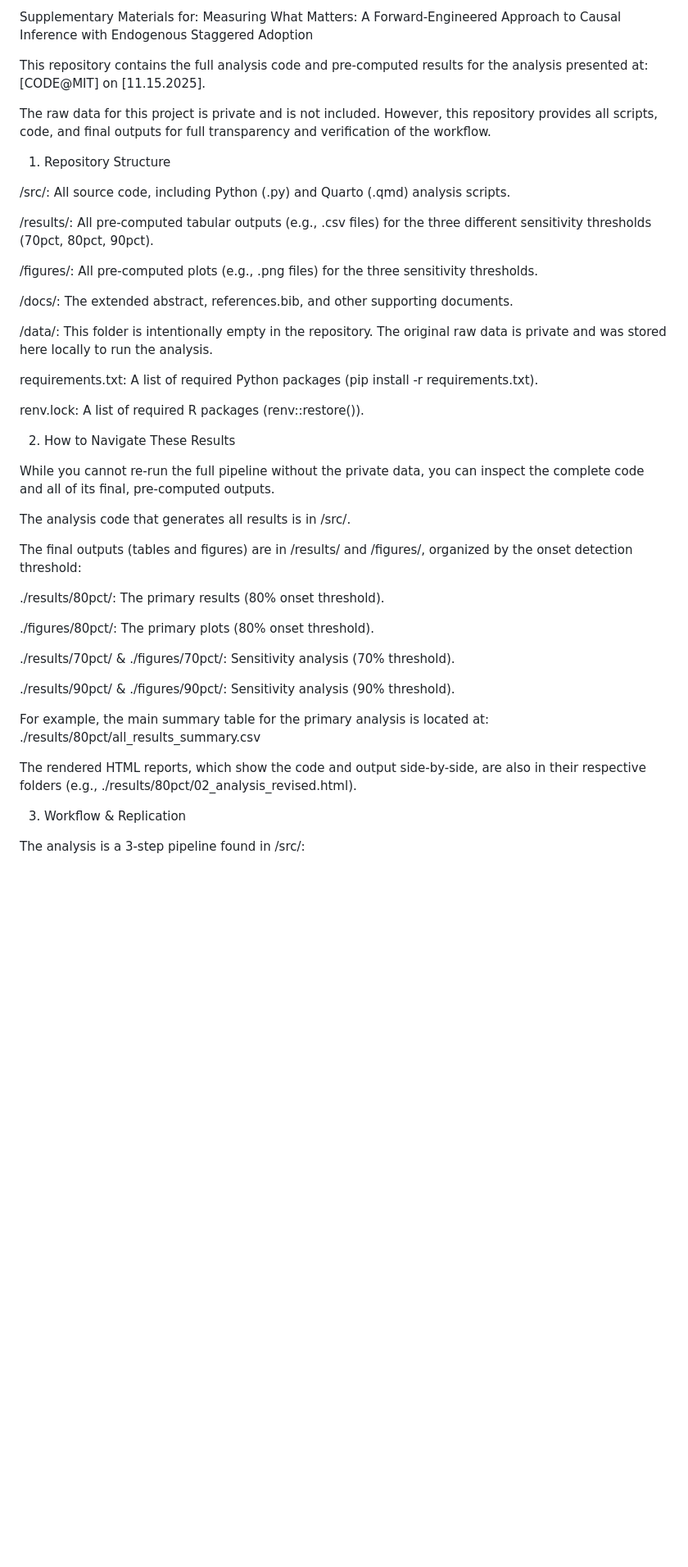
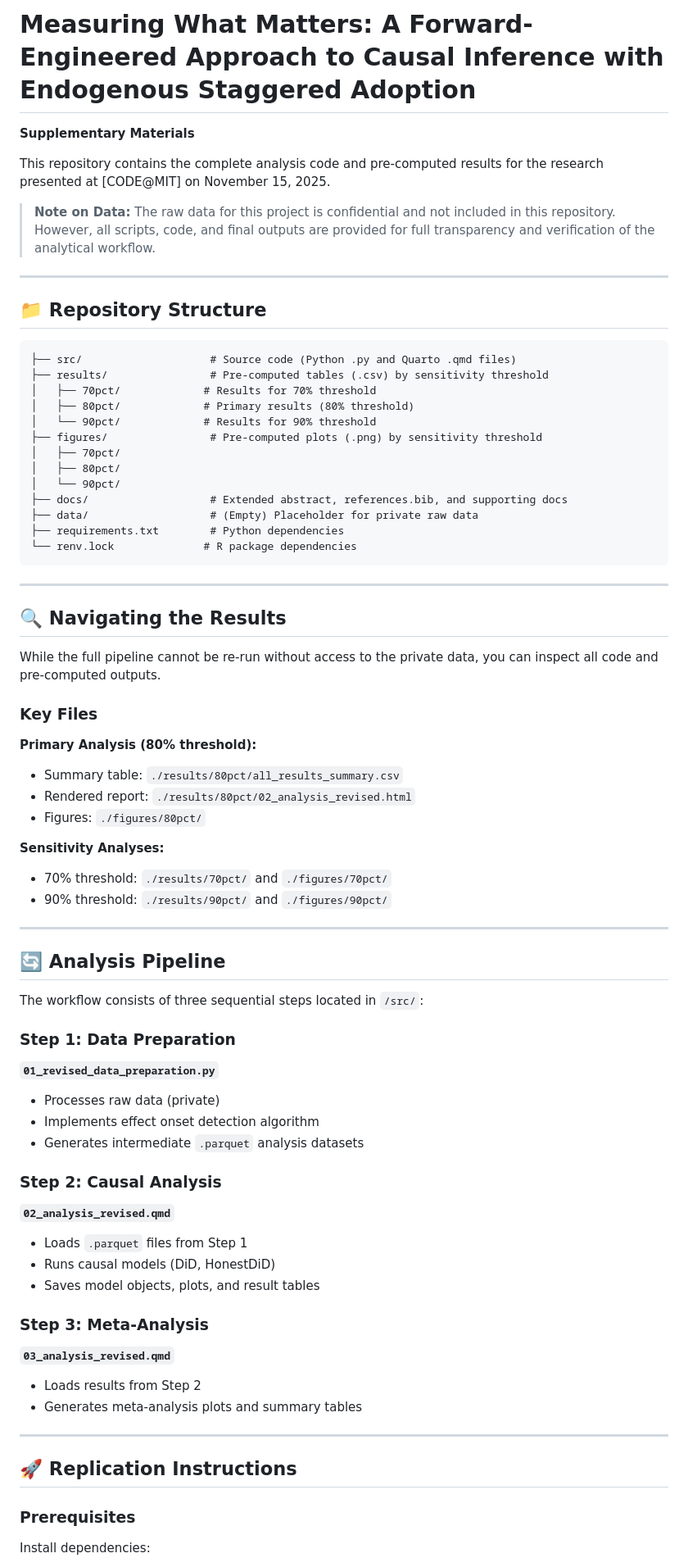
Before and after one commit to tomhackenberg/_my_poster_repo_public, a Markdown page: README.md, the part around one of its changes. Shown at 82% size. Rendered like a GitHub page; blank space fills up the shorter version.

Commit message:
better readme

````diff
--- a/README.md
+++ b/README.md
@@ -1,48 +1,76 @@
-Supplementary Materials for: Measuring What Matters: A Forward-Engineered Approach to Causal Inference with Endogenous Staggered Adoption
+# Measuring What Matters: A Forward-Engineered Approach to Causal Inference with Endogenous Staggered Adoption
 
-This repository contains the full analysis code and pre-computed results for the analysis presented at:
-[CODE@MIT] on [11.15.2025].
+**Supplementary Materials**
 
-The raw data for this project is private and is not included. However, this repository provides all scripts, code, and final outputs for full transparency and verification of the workflow.
+This repository contains the complete analysis code and pre-computed results for the research presented at [CODE@MIT] on November 15, 2025.
 
-1. Repository Structure
+> **Note on Data:** The raw data for this project is confidential and not included in this repository. However, all scripts, code, and final outputs are provided for full transparency and verification of the analytical workflow.
 
-/src/: All source code, including Python (.py) and Quarto (.qmd) analysis scripts.
+---
 
-/results/: All pre-computed tabular outputs (e.g., .csv files) for the three different sensitivity thresholds (70pct, 80pct, 90pct).
+## 📁 Repository Structure
 
-/figures/: All pre-computed plots (e.g., .png files) for the three sensitivity thresholds.
+```
+├── src/                    # Source code (Python .py and Quarto .qmd files)
+├── results/                # Pre-computed tables (.csv) by sensitivity threshold
+│   ├── 70pct/             # Results for 70% threshold
+│   ├── 80pct/             # Primary results (80% threshold)
+│   └── 90pct/             # Results for 90% threshold
+├── figures/                # Pre-computed plots (.png) by sensitivity threshold
+│   ├── 70pct/
+│   ├── 80pct/
+│   └── 90pct/
+├── docs/                   # Extended abstract, references.bib, and supporting docs
+├── data/                   # (Empty) Placeholder for private raw data
+├── requirements.txt        # Python dependencies
+└── renv.lock              # R package dependencies
+```
 
-/docs/: The extended abstract, references.bib, and other supporting documents.
+---
 
-/data/: This folder is intentionally empty in the repository. The original raw data is private and was stored here locally to run the analysis.
+## 🔍 Navigating the Results
 
-requirements.txt: A list of required Python packages (pip install -r requirements.txt).
+While the full pipeline cannot be re-run without access to the private data, you can inspect all code and pre-computed outputs.
 
-renv.lock: A list of required R packages (renv::restore()).
+### Key Files
 
-2. How to Navigate These Results
+**Primary Analysis (80% threshold):**
+- Summary table: `./results/80pct/all_results_summary.csv`
+- Rendered report: `./results/80pct/02_analysis_revised.html`
+- Figures: `./figures/80pct/`
 
-While you cannot re-run the full pipeline without the private data, you can inspect the complete code and all of its final, pre-computed outputs.
+**Sensitivity Analyses:**
+- 70% threshold: `./results/70pct/` and `./figures/70pct/`
+- 90% threshold: `./results/90pct/` and `./figures/90pct/`
 
-The analysis code that generates all results is in /src/.
+---
 
-The final outputs (tables and figures) are in /results/ and /figures/, organized by the onset detection threshold:
+## 🔄 Analysis Pipeline
 
-./results/80pct/: The primary results (80% onset threshold).
+The workflow consists of three sequential steps located in `/src/`:
 
-./figures/80pct/: The primary plots (80% onset threshold).
+### Step 1: Data Preparation
+**`01_revised_data_preparation.py`**
+- Processes raw data (private)
+- Implements effect onset detection algorithm
+- Generates intermediate `.parquet` analysis datasets
 
-./results/70pct/ & ./figures/70pct/: Sensitivity analysis (70% threshold).
+### Step 2: Causal Analysis
+**`02_analysis_revised.qmd`**
+- Loads `.parquet` files from Step 1
+- Runs causal models (DiD, HonestDiD)
+- Saves model objects, plots, and result tables
 
-./results/90pct/ & ./figures/90pct/: Sensitivity analysis (90% threshold).
+### Step 3: Meta-Analysis
+**`03_analysis_revised.qmd`**
+- Loads results from Step 2
+- Generates meta-analysis plots and summary tables
 
-For example, the main summary table for the primary analysis is located at:
-./results/80pct/all_results_summary.csv
+---
 
-The rendered HTML reports, which show the code and output side-by-side, are also in their respective folders (e.g., ./results/80pct/02_analysis_revised.html).
+## 🚀 Replication Instructions
 
-3. Workflow & Replication
+### Prerequisites
 
-The analysis is a 3-step pipeline found in /src/:
+Install dependencies:
 
````
Also changed, not shown: other parts of README.md (+59 -15 lines).
